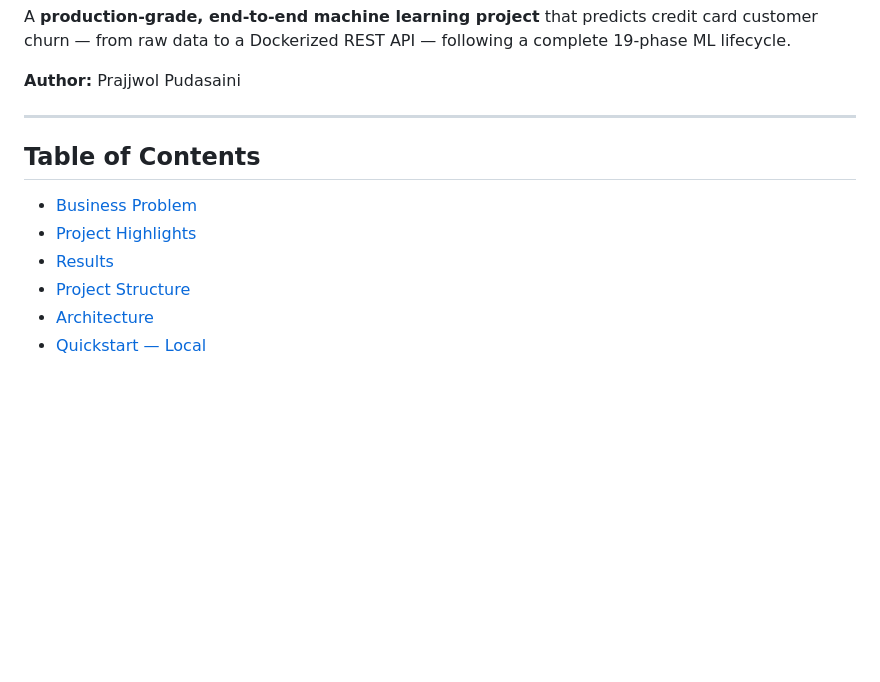
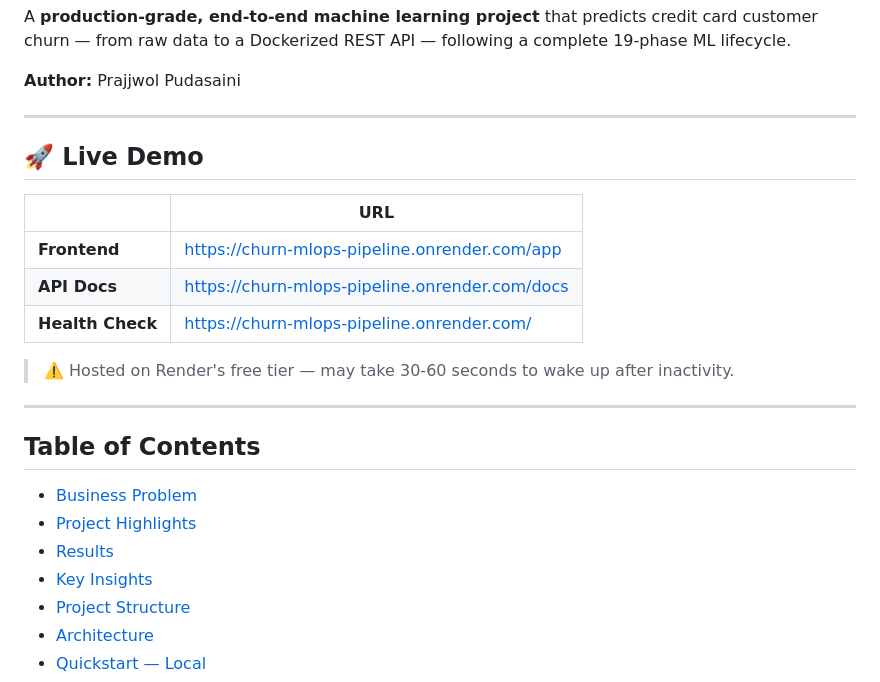
Before and after one commit to prajjwolpudasaini975-ux/churn-mlops-pipeline, a Markdown page: README.md, the part around the change printed below. GitHub-like rendering; blank space fills up the shorter version.

```diff
--- a/README.md
+++ b/README.md
@@ -15,12 +16,24 @@ following a complete 19-phase ML lifecycle.
 **Author:** Prajjwol Pudasaini
 
 ---
+## 🚀 Live Demo
+
+| | URL |
+|---|---|
+| **Frontend** | https://churn-mlops-pipeline.onrender.com/app |
+| **API Docs** | https://churn-mlops-pipeline.onrender.com/docs |
+| **Health Check** | https://churn-mlops-pipeline.onrender.com/ |
+
+> ⚠️ Hosted on Render's free tier — may take 30-60 seconds to wake up after inactivity.
+
+---
 
 ## Table of Contents
 
 - [Business Problem](#business-problem)
 - [Project Highlights](#project-highlights)
 - [Results](#results)
+- [Key Insights](#key-insights)
 - [Project Structure](#project-structure)
 - [Architecture](#architecture)
 - [Quickstart — Local](#quickstart--local)
```
Also changed, not shown: other parts of README.md (+21 -0 lines), assets/Metrics.png (added), assets/SHAP_plot.png (added).
